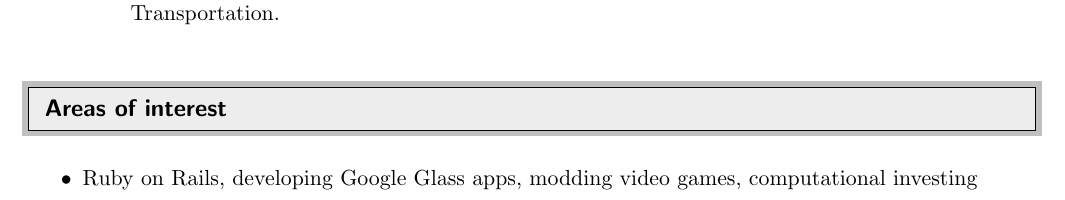
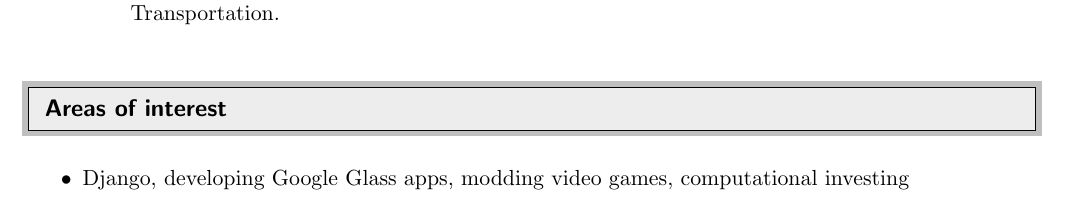
Before and after one commit to blahshaw/resume, a LaTeX CV (resume.tex): part of the page, cut so that both start at the same text. Compiled offline with pdfLaTeX.

Commit message:
updated areas of interest

```diff
--- a/resume.tex
+++ b/resume.tex
@@ -189,7 +189,7 @@
 
 \begin{itemize}
 
-\item Ruby on Rails, developing Google Glass apps, modding video games, computational investing
+\item Django, developing Google Glass apps, modding video games, computational investing
 
 \end{itemize}
 
```
Also changed, not shown: resume.pdf, 1 other file.
